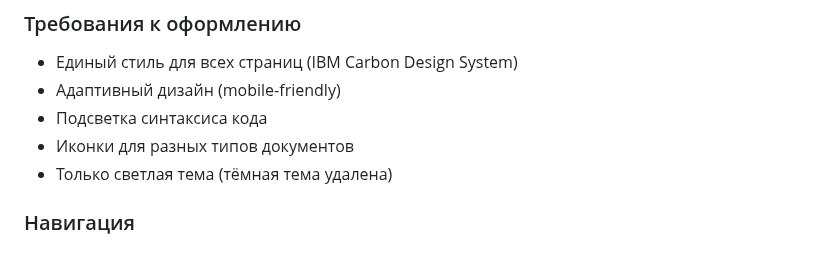
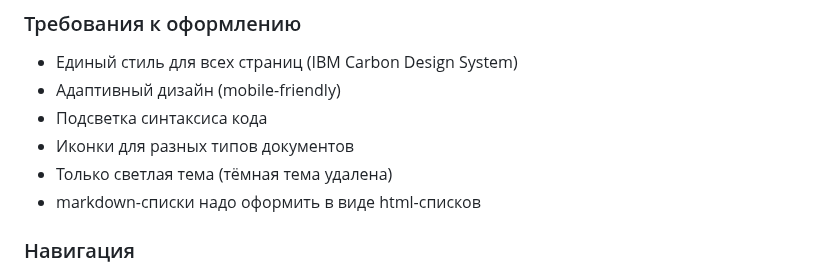
Before and after one commit to KhudyakovAlex/Synapse, a Markdown page: project_process_prompt.md, the part around the change. GitHub-like rendering.

Commit message:
Update project_process_prompt.md and regenerate HTML

```diff
--- a/project_process_prompt.md
+++ b/project_process_prompt.md
@@ -260,6 +260,7 @@ JavaScript для интерактивности
 - Подсветка синтаксиса кода
 - Иконки для разных типов документов
 - Только светлая тема (тёмная тема удалена)
+- markdown-списки надо оформить в виде html-списков
 
 ### Навигация
 
```
